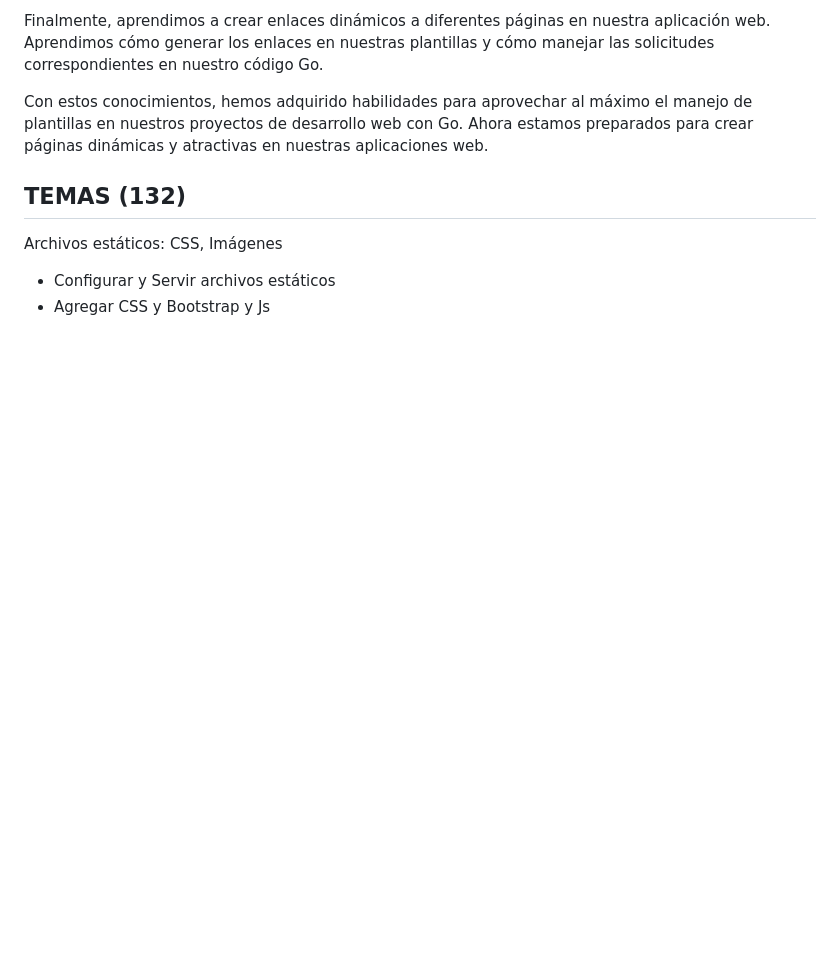
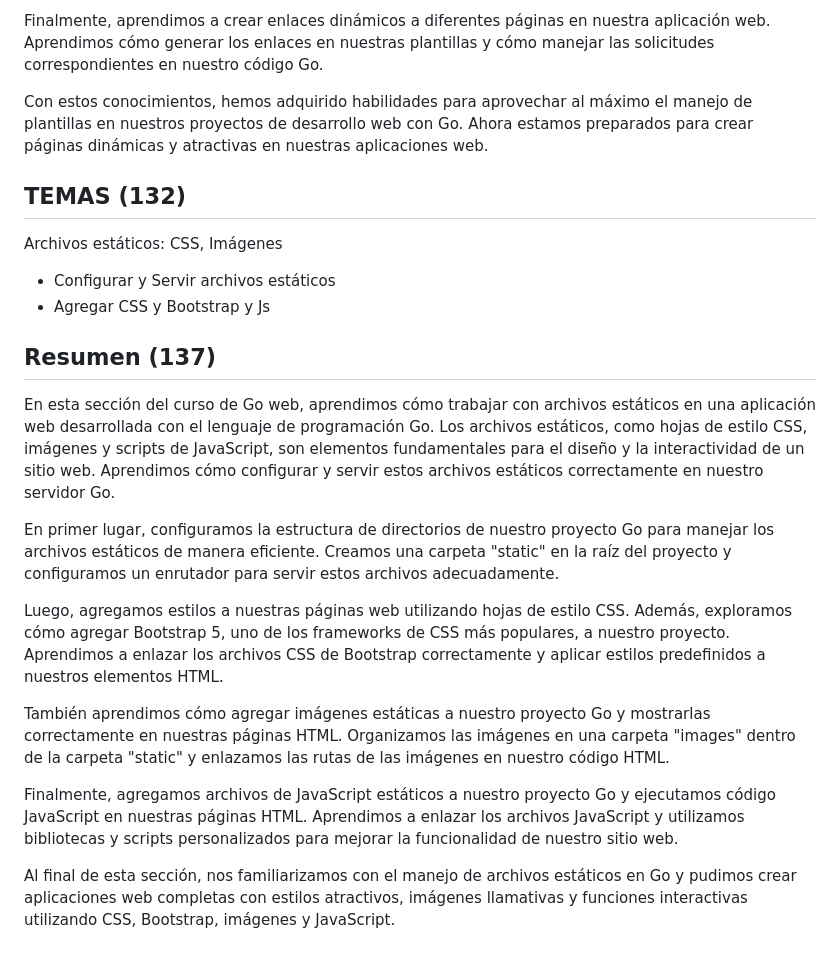
Before and after one commit to edme88/Golang, a Markdown page: 15-web-introduccion/Readme.md, the part around the change. Rendered like a GitHub page; blank space fills up the shorter version.

Commit message:
add 137 resumen

```diff
--- a/15-web-introduccion/Readme.md
+++ b/15-web-introduccion/Readme.md
@@ -82,3 +82,17 @@ Archivos estáticos: CSS, Imágenes
 
 - Configurar y Servir archivos estáticos
 - Agregar CSS y Bootstrap y Js
+
+## Resumen (137)
+
+En esta sección del curso de Go web, aprendimos cómo trabajar con archivos estáticos en una aplicación web desarrollada con el lenguaje de programación Go. Los archivos estáticos, como hojas de estilo CSS, imágenes y scripts de JavaScript, son elementos fundamentales para el diseño y la interactividad de un sitio web. Aprendimos cómo configurar y servir estos archivos estáticos correctamente en nuestro servidor Go.
+
+En primer lugar, configuramos la estructura de directorios de nuestro proyecto Go para manejar los archivos estáticos de manera eficiente. Creamos una carpeta "static" en la raíz del proyecto y configuramos un enrutador para servir estos archivos adecuadamente.
+
+Luego, agregamos estilos a nuestras páginas web utilizando hojas de estilo CSS. Además, exploramos cómo agregar Bootstrap 5, uno de los frameworks de CSS más populares, a nuestro proyecto. Aprendimos a enlazar los archivos CSS de Bootstrap correctamente y aplicar estilos predefinidos a nuestros elementos HTML.
+
+También aprendimos cómo agregar imágenes estáticas a nuestro proyecto Go y mostrarlas correctamente en nuestras páginas HTML. Organizamos las imágenes en una carpeta "images" dentro de la carpeta "static" y enlazamos las rutas de las imágenes en nuestro código HTML.
+
+Finalmente, agregamos archivos de JavaScript estáticos a nuestro proyecto Go y ejecutamos código JavaScript en nuestras páginas HTML. Aprendimos a enlazar los archivos JavaScript y utilizamos bibliotecas y scripts personalizados para mejorar la funcionalidad de nuestro sitio web.
+
+Al final de esta sección, nos familiarizamos con el manejo de archivos estáticos en Go y pudimos crear aplicaciones web completas con estilos atractivos, imágenes llamativas y funciones interactivas utilizando CSS, Bootstrap, imágenes y JavaScript.
```
